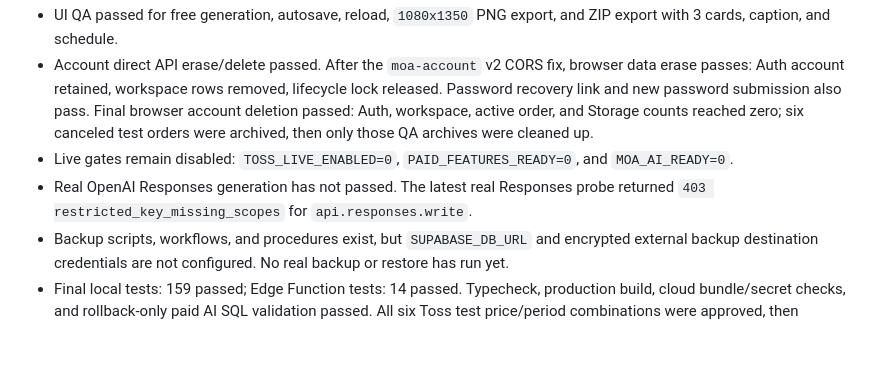
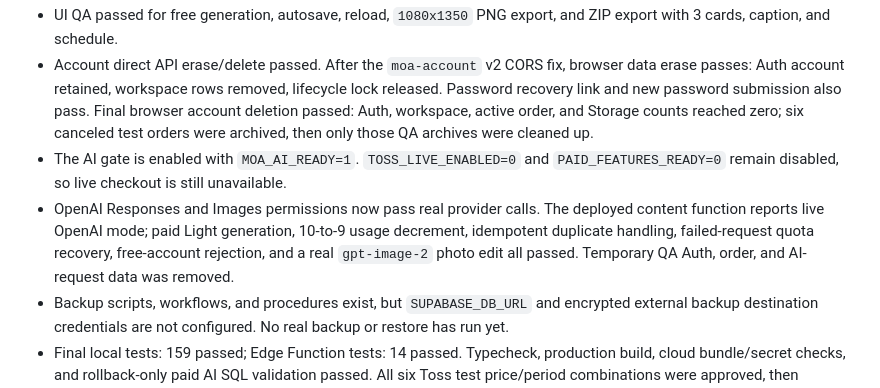
Before and after one commit to fufckddl/moa-studio, a Markdown page: docs/launch-runbook.md, the part around the change. GitHub-like rendering; blank space fills up the shorter version.

```diff
--- a/docs/launch-runbook.md
+++ b/docs/launch-runbook.md
@@ -21,8 +21,8 @@
 - Turnstile is created and server auth protection is enabled. UI login QA passes, and a no-token password login returns `400 captcha_failed`.
 - UI QA passed for free generation, autosave, reload, `1080x1350` PNG export, and ZIP export with 3 cards, caption, and schedule.
 - Account direct API erase/delete passed. After the `moa-account` v2 CORS fix, browser data erase passes: Auth account retained, workspace rows removed, lifecycle lock released. Password recovery link and new password submission also pass. Final browser account deletion passed: Auth, workspace, active order, and Storage counts reached zero; six canceled test orders were archived, then only those QA archives were cleaned up.
-- Live gates remain disabled: `TOSS_LIVE_ENABLED=0`, `PAID_FEATURES_READY=0`, and `MOA_AI_READY=0`.
-- Real OpenAI Responses generation has not passed. The latest real Responses probe returned `403 restricted_key_missing_scopes` for `api.responses.write`.
+- The AI gate is enabled with `MOA_AI_READY=1`. `TOSS_LIVE_ENABLED=0` and `PAID_FEATURES_READY=0` remain disabled, so live checkout is still unavailable.
+- OpenAI Responses and Images permissions now pass real provider calls. The deployed content function reports live OpenAI mode; paid Light generation, 10-to-9 usage decrement, idempotent duplicate handling, failed-request quota recovery, free-account rejection, and a real `gpt-image-2` photo edit all passed. Temporary QA Auth, order, and AI-request data was removed.
 - Backup scripts, workflows, and procedures exist, but `SUPABASE_DB_URL` and encrypted external backup destination credentials are not configured. No real backup or restore has run yet.
 - Final local tests: 159 passed; Edge Function tests: 14 passed. Typecheck, production build, cloud bundle/secret checks, and rollback-only paid AI SQL validation passed. All six Toss test price/period combinations were approved, then canceled and synchronized through the deployed function without manual DB status updates.
 
```
Also changed, not shown: docs/paid-launch-verification.md (+15 -4 lines).
